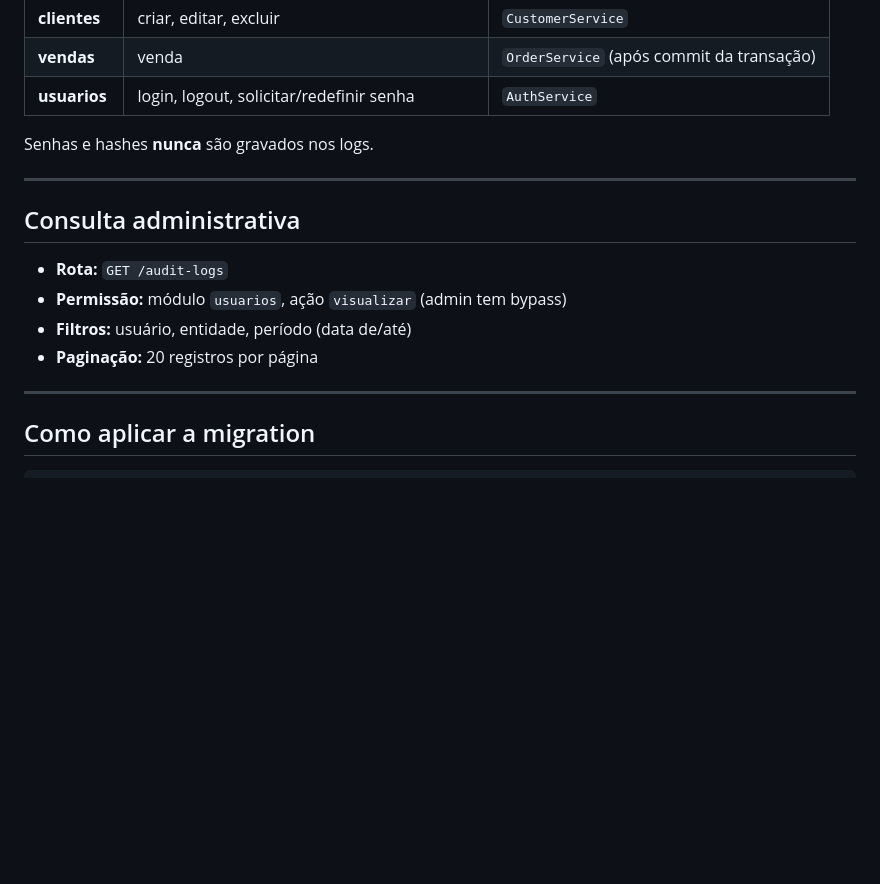
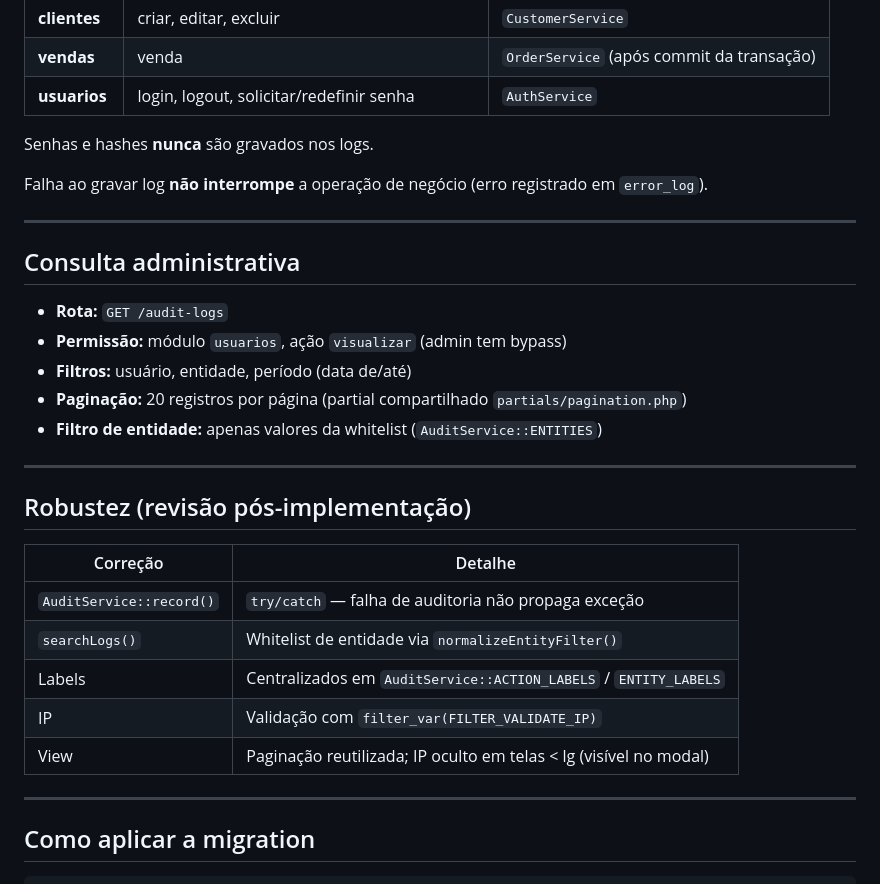
Before and after one commit to dev-julyellens/mini-erp-vendas, a Markdown page: docs/implementacoes/03-auditoria.md, the part around the change. Rendered like a GitHub page; blank space fills up the shorter version.

Commit message:
docs: atualiza documentação de auditoria com detalhes sobre robustez

```diff
--- a/docs/implementacoes/03-auditoria.md
+++ b/docs/implementacoes/03-auditoria.md
@@ -78,6 +78,8 @@ Consulta: AuditLogController → AuditService::searchLogs() → view com filtros
 
 Senhas e hashes **nunca** são gravados nos logs.
 
+Falha ao gravar log **não interrompe** a operação de negócio (erro registrado em `error_log`).
+
 ---
 
 ## Consulta administrativa
@@ -85,7 +87,20 @@ Senhas e hashes **nunca** são gravados nos logs.
 - **Rota:** `GET /audit-logs`
 - **Permissão:** módulo `usuarios`, ação `visualizar` (admin tem bypass)
 - **Filtros:** usuário, entidade, período (data de/até)
-- **Paginação:** 20 registros por página
+- **Paginação:** 20 registros por página (partial compartilhado `partials/pagination.php`)
+- **Filtro de entidade:** apenas valores da whitelist (`AuditService::ENTITIES`)
+
+---
+
+## Robustez (revisão pós-implementação)
+
+| Correção | Detalhe |
+|----------|---------|
+| `AuditService::record()` | `try/catch` — falha de auditoria não propaga exceção |
+| `searchLogs()` | Whitelist de entidade via `normalizeEntityFilter()` |
+| Labels | Centralizados em `AuditService::ACTION_LABELS` / `ENTITY_LABELS` |
+| IP | Validação com `filter_var(FILTER_VALIDATE_IP)` |
+| View | Paginação reutilizada; IP oculto em telas &lt; lg (visível no modal) |
 
 ---
 
```
